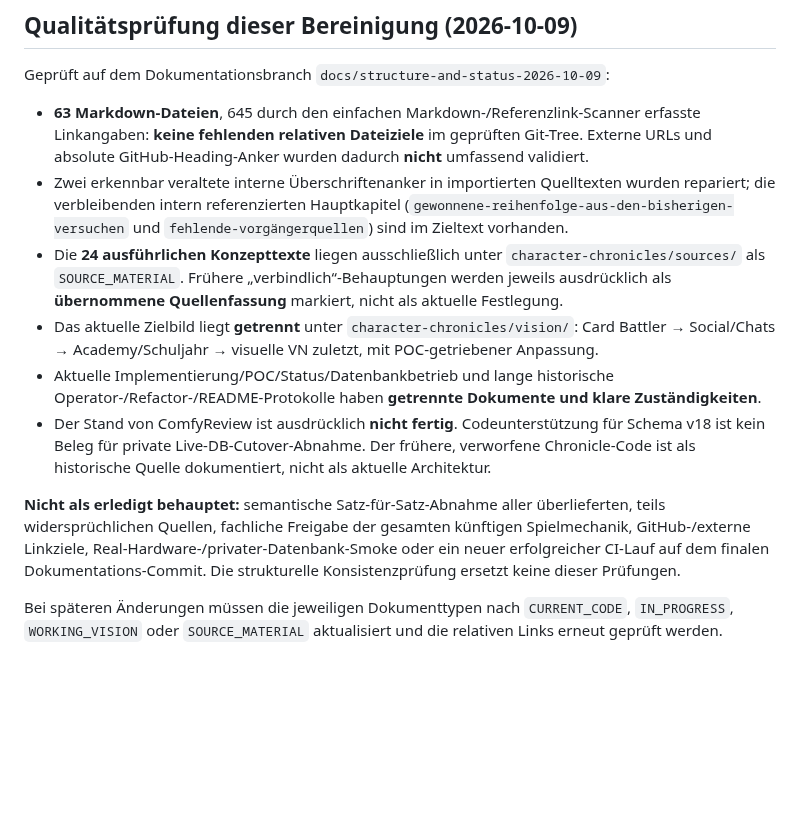
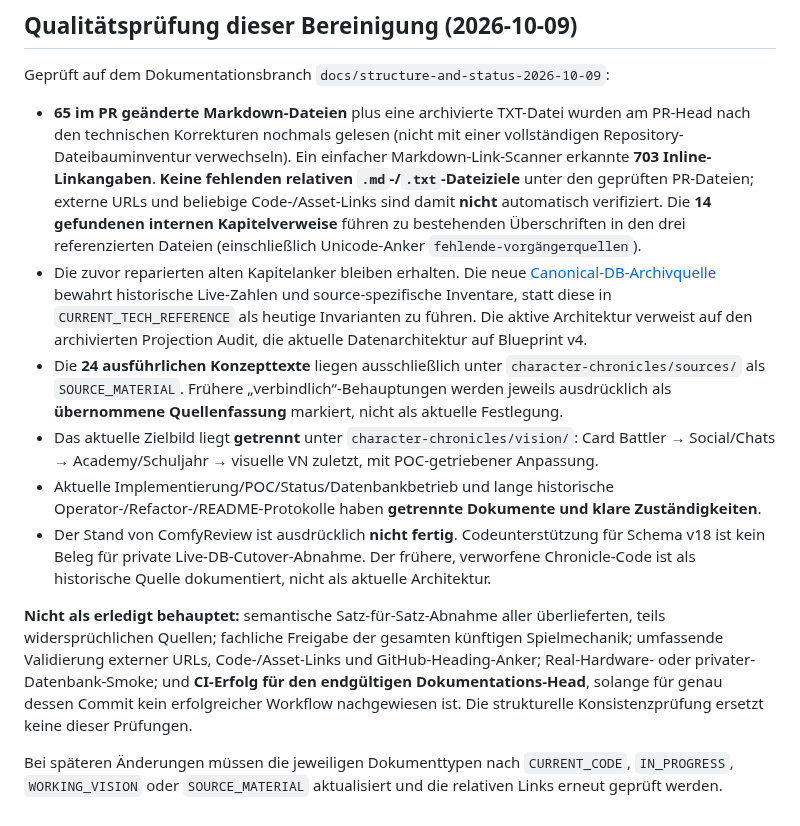
Before and after one commit to Lexoniarus/ComfyReview, a Markdown page: docs/DOCUMENTATION_GUIDE.md, the part around the change. GitHub-like rendering; blank space fills up the shorter version.

Commit message:
docs: refresh complete Markdown audit, link checks and CI-evidence caveat

```diff
--- a/docs/DOCUMENTATION_GUIDE.md
+++ b/docs/DOCUMENTATION_GUIDE.md
@@ -81,13 +81,33 @@ Relative Markdown-Links vom Quellpfad aus prüfen; Archivtexte bei Anpassungen m
 
 Geprüft auf dem Dokumentationsbranch `docs/structure-and-status-2026-10-09`:
 
-- **63 Markdown-Dateien**, 645 durch den einfachen Markdown-/Referenzlink-Scanner erfasste Linkangaben: **keine fehlenden relativen Dateiziele** im geprüften Git-Tree. Externe URLs und absolute GitHub-Heading-Anker wurden dadurch **nicht** umfassend validiert.
-- Zwei erkennbar veraltete interne Überschriftenanker in importierten Quelltexten wurden repariert; die verbleibenden intern referenzierten Hauptkapitel (`gewonnene-reihenfolge-aus-den-bisherigen-versuchen` und `fehlende-vorgängerquellen`) sind im Zieltext vorhanden.
+- **65 im PR geänderte Markdown-Dateien** plus eine archivierte TXT-Datei
+  wurden am PR-Head nach den technischen Korrekturen nochmals gelesen
+  (nicht mit einer vollständigen Repository-Dateibauminventur verwechseln).
+  Ein einfacher Markdown-Link-Scanner erkannte **703 Inline-Linkangaben**.
+  **Keine fehlenden relativen `.md`-/`.txt`-Dateiziele** unter den geprüften
+  PR-Dateien; externe URLs und beliebige Code-/Asset-Links sind damit **nicht**
+  automatisch verifiziert. Die **14 gefundenen internen Kapitelverweise**
+  führen zu bestehenden Überschriften in den drei referenzierten Dateien
+  (einschließlich Unicode-Anker `fehlende-vorgängerquellen`).
+- Die zuvor reparierten alten Kapitelanker bleiben erhalten. Die neue
+  [Canonical-DB-Archivquelle](archive/canonical-data-operator-evidence-2026-10-01-to-07.md)
+  bewahrt historische Live-Zahlen und source-spezifische Inventare, statt
+  diese in `CURRENT_TECH_REFERENCE` als heutige Invarianten zu führen.
+  Die aktive Architektur verweist auf den archivierten Projection Audit,
+  die aktuelle Datenarchitektur auf Blueprint v4.
 - Die **24 ausführlichen Konzepttexte** liegen ausschließlich unter `character-chronicles/sources/` als `SOURCE_MATERIAL`. Frühere „verbindlich“-Behauptungen werden jeweils ausdrücklich als **übernommene Quellenfassung** markiert, nicht als aktuelle Festlegung.
 - Das aktuelle Zielbild liegt **getrennt** unter `character-chronicles/vision/`: Card Battler → Social/Chats → Academy/Schuljahr → visuelle VN zuletzt, mit POC-getriebener Anpassung.
 - Aktuelle Implementierung/POC/Status/Datenbankbetrieb und lange historische Operator-/Refactor-/README-Protokolle haben **getrennte Dokumente und klare Zuständigkeiten**.
 - Der Stand von ComfyReview ist ausdrücklich **nicht fertig**. Codeunterstützung für Schema v18 ist kein Beleg für private Live-DB-Cutover-Abnahme. Der frühere, verworfene Chronicle-Code ist als historische Quelle dokumentiert, nicht als aktuelle Architektur.
 
-**Nicht als erledigt behauptet:** semantische Satz-für-Satz-Abnahme aller überlieferten, teils widersprüchlichen Quellen, fachliche Freigabe der gesamten künftigen Spielmechanik, GitHub-/externe Linkziele, Real-Hardware-/privater-Datenbank-Smoke oder ein neuer erfolgreicher CI-Lauf auf dem finalen Dokumentations-Commit. Die strukturelle Konsistenzprüfung ersetzt keine dieser Prüfungen.
+**Nicht als erledigt behauptet:** semantische Satz-für-Satz-Abnahme
+aller überlieferten, teils widersprüchlichen Quellen; fachliche
+Freigabe der gesamten künftigen Spielmechanik; umfassende Validierung
+externer URLs, Code-/Asset-Links und GitHub-Heading-Anker; Real-Hardware-
+oder privater-Datenbank-Smoke; und **CI-Erfolg für den endgültigen
+Dokumentations-Head**, solange für genau dessen Commit kein erfolgreicher
+Workflow nachgewiesen ist. Die strukturelle Konsistenzprüfung ersetzt
+keine dieser Prüfungen.
 
 Bei späteren Änderungen müssen die jeweiligen Dokumenttypen nach `CURRENT_CODE`, `IN_PROGRESS`, `WORKING_VISION` oder `SOURCE_MATERIAL` aktualisiert und die relativen Links erneut geprüft werden.
```
